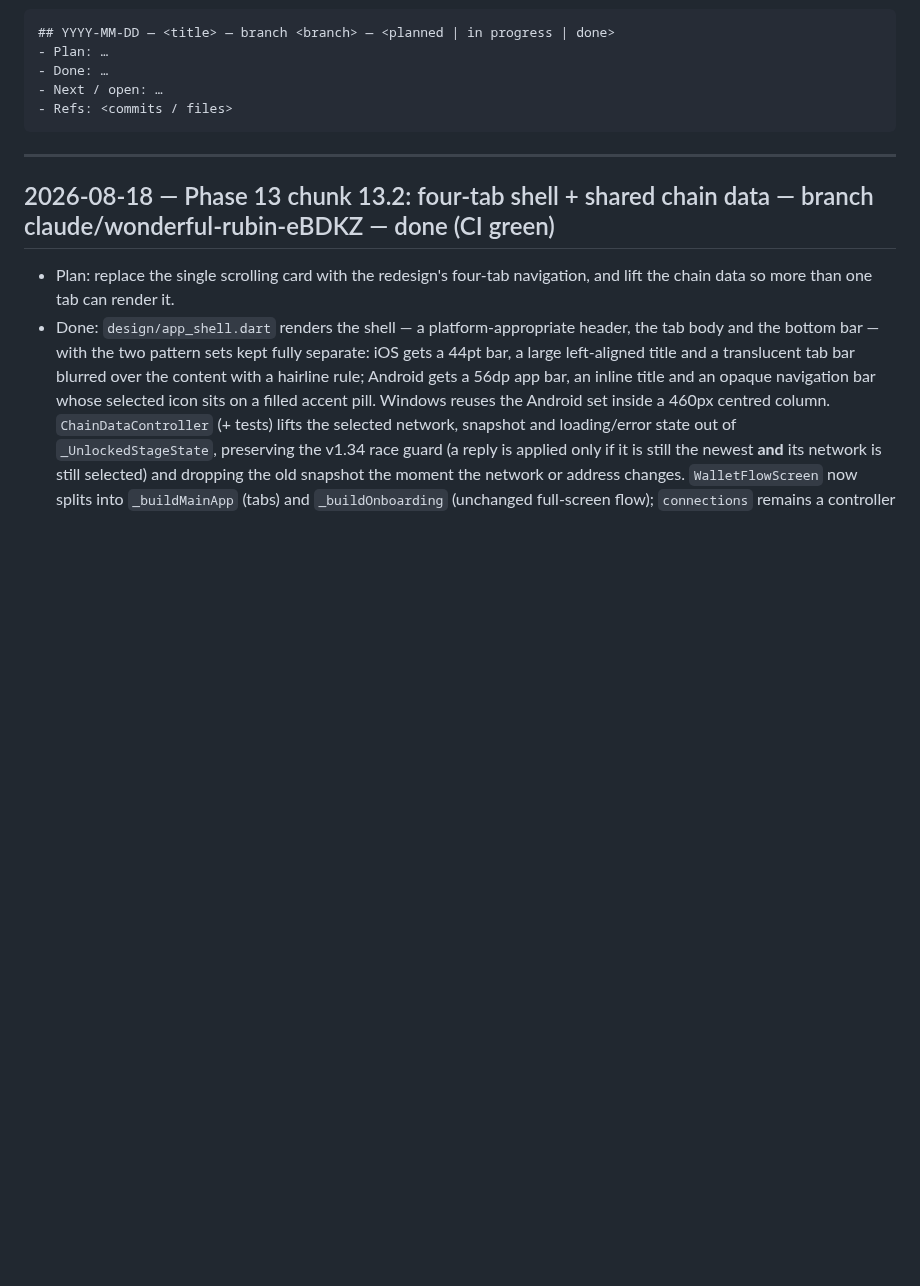
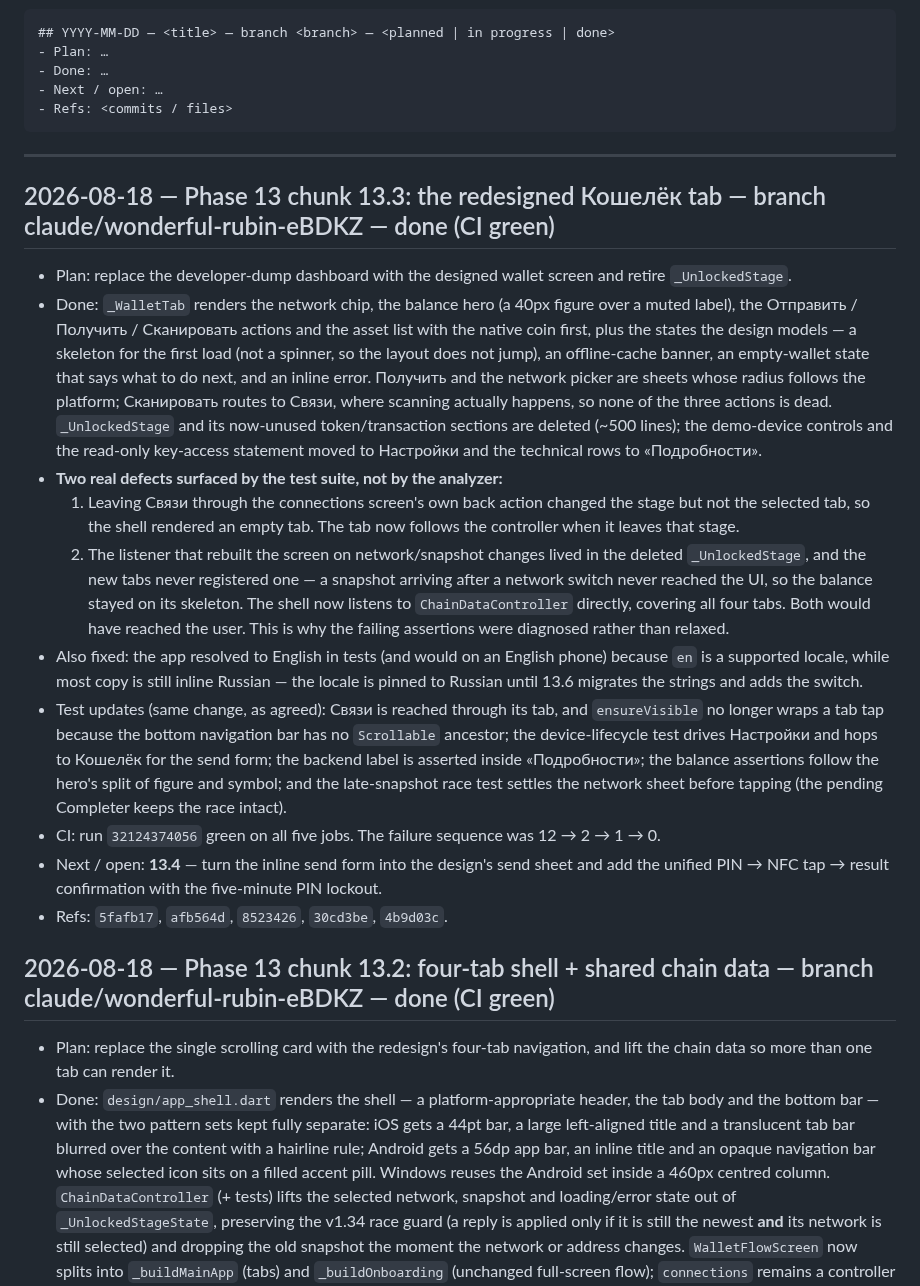
Before and after one commit to code-agent-43824/mobile-wallet-demo, a Markdown page: docs/worklog.md, the part around the change. Drawn GitHub-style; blank space fills up the shorter version.

Commit message:
docs: record 13.3 done + CI green [skip ci]
Run 32124374056 is green on all five jobs. Notes the two real defects the test
suite surfaced (empty tab after leaving Связи; tabs not rebuilding on chain-data
changes) and the locale pin.

Co-Authored-By: Claude Opus 4.8 <noreply@anthropic.com>
Claude-Session: https://claude.ai/code/session_017xMQeGGUVxnfGgaECzwiGi

````diff
--- a/docs/worklog.md
+++ b/docs/worklog.md
@@ -17,6 +17,37 @@ Entry template:
 ```
 
 ---
+
+## 2026-08-18 — Phase 13 chunk 13.3: the redesigned Кошелёк tab — branch claude/wonderful-rubin-eBDKZ — done (CI green)
+- Plan: replace the developer-dump dashboard with the designed wallet screen and retire `_UnlockedStage`.
+- Done: `_WalletTab` renders the network chip, the balance hero (a 40px figure over a muted label), the
+  Отправить / Получить / Сканировать actions and the asset list with the native coin first, plus the states the
+  design models — a skeleton for the first load (not a spinner, so the layout does not jump), an offline-cache
+  banner, an empty-wallet state that says what to do next, and an inline error. Получить and the network picker
+  are sheets whose radius follows the platform; Сканировать routes to Связи, where scanning actually happens, so
+  none of the three actions is dead. `_UnlockedStage` and its now-unused token/transaction sections are deleted
+  (~500 lines); the demo-device controls and the read-only key-access statement moved to Настройки and the
+  technical rows to «Подробности».
+- **Two real defects surfaced by the test suite, not by the analyzer:**
+  1. Leaving Связи through the connections screen's own back action changed the stage but not the selected tab,
+     so the shell rendered an empty tab. The tab now follows the controller when it leaves that stage.
+  2. The listener that rebuilt the screen on network/snapshot changes lived in the deleted `_UnlockedStage`, and
+     the new tabs never registered one — a snapshot arriving after a network switch never reached the UI, so the
+     balance stayed on its skeleton. The shell now listens to `ChainDataController` directly, covering all four
+     tabs.
+  Both would have reached the user. This is why the failing assertions were diagnosed rather than relaxed.
+- Also fixed: the app resolved to English in tests (and would on an English phone) because `en` is a supported
+  locale, while most copy is still inline Russian — the locale is pinned to Russian until 13.6 migrates the
+  strings and adds the switch.
+- Test updates (same change, as agreed): Связи is reached through its tab, and `ensureVisible` no longer wraps a
+  tab tap because the bottom navigation bar has no `Scrollable` ancestor; the device-lifecycle test drives
+  Настройки and hops to Кошелёк for the send form; the backend label is asserted inside «Подробности»; the
+  balance assertions follow the hero's split of figure and symbol; and the late-snapshot race test settles the
+  network sheet before tapping (the pending Completer keeps the race intact).
+- CI: run `32124374056` green on all five jobs. The failure sequence was 12 → 2 → 1 → 0.
+- Next / open: **13.4** — turn the inline send form into the design's send sheet and add the unified
+  PIN → NFC tap → result confirmation with the five-minute PIN lockout.
+- Refs: `5fafb17`, `afb564d`, `8523426`, `30cd3be`, `4b9d03c`.
 
 ## 2026-08-18 — Phase 13 chunk 13.2: four-tab shell + shared chain data — branch claude/wonderful-rubin-eBDKZ — done (CI green)
 - Plan: replace the single scrolling card with the redesign's four-tab navigation, and lift the chain data so
````
Also changed, not shown: docs/development-plan.md (+5 -1 lines).
